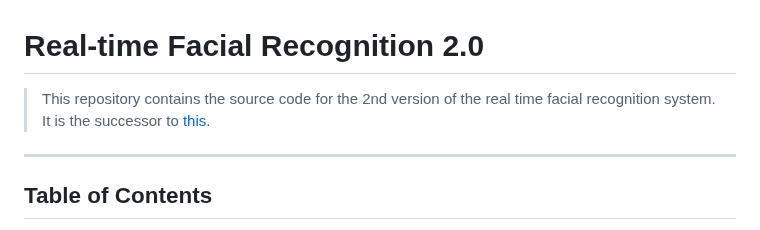
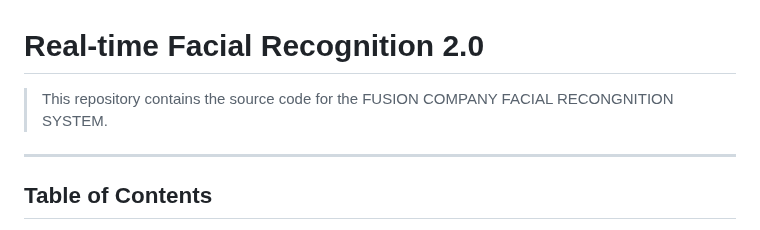
Before and after one commit to plainpotato/FR-FUSION, a Markdown page: ReadME.md, the part around the change. Drawn GitHub-style.

```diff
--- a/ReadME.md
+++ b/ReadME.md
@@ -1,7 +1,6 @@
 # Real-time Facial Recognition 2.0
 
-> This repository contains the source code for the 2nd version of the real time facial recognition system. It is the successor to [this](https://github.com/CJBuzz/FRS).
-
+> This repository contains the source code for the FUSION COMPANY FACIAL RECONGNITION SYSTEM.
 ---
 
 ## Table of Contents
```
